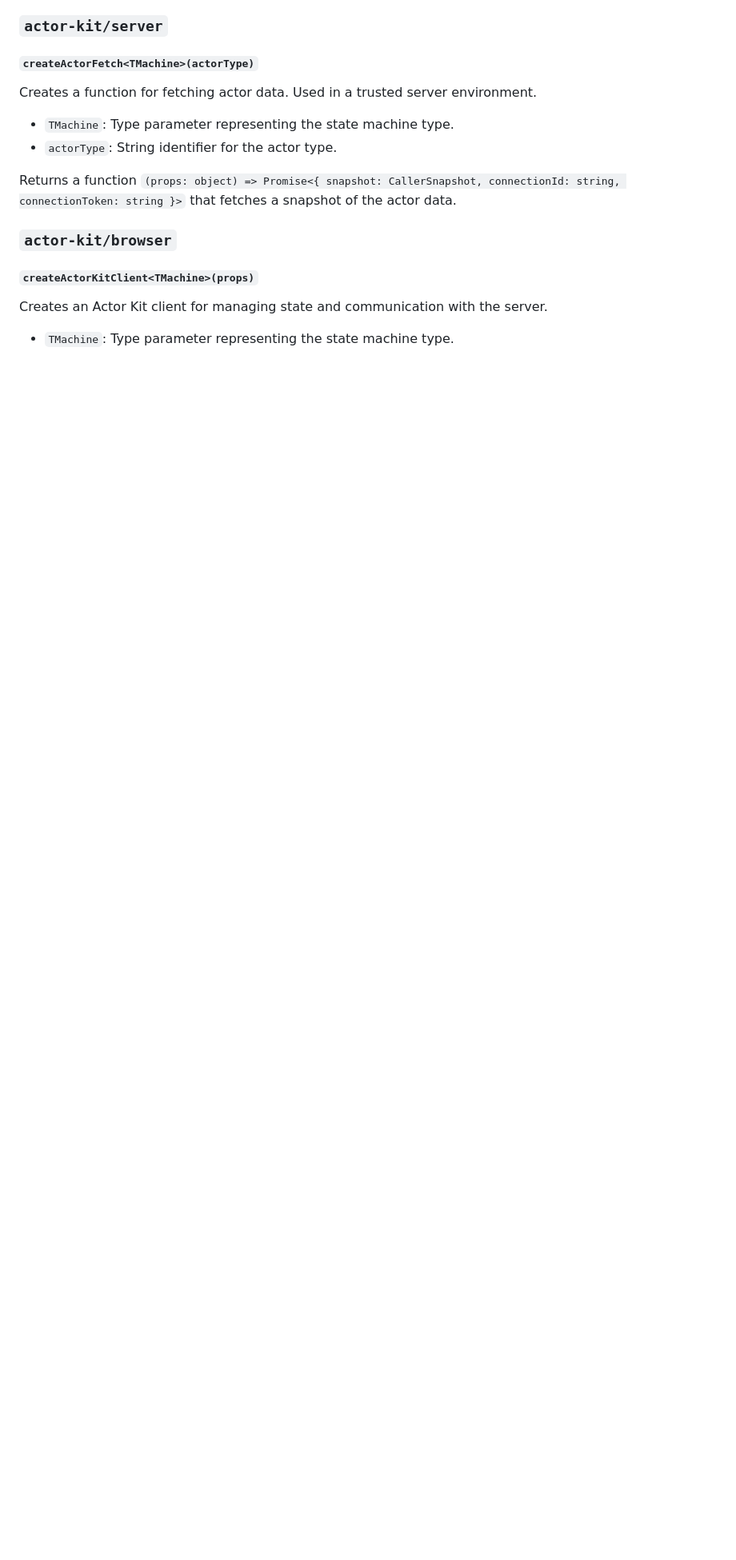
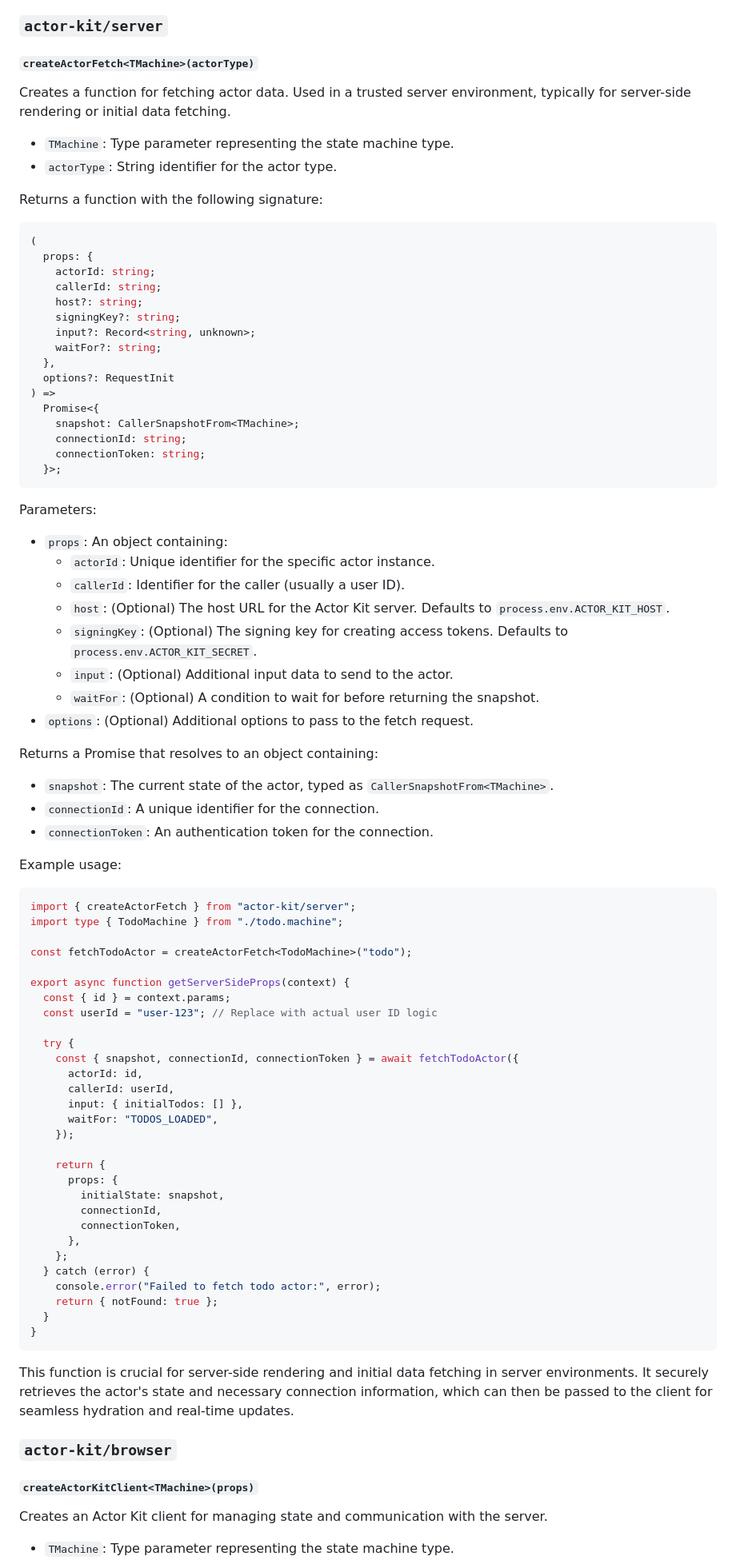
Before and after one commit to jonmumm/actor-kit, a Markdown page: README.md, the part around the change printed below. Shown: that part at 80% size. Rendered like a GitHub page; blank space fills up the shorter version.

Commit message:
more readme updates

````diff
--- a/README.md
+++ b/README.md
@@ -410,12 +414,84 @@ Returns a function `(request: Request, env: Env, ctx: ExecutionContext) => Promi
 
 #### `createActorFetch<TMachine>(actorType)`
 
-Creates a function for fetching actor data. Used in a trusted server environment.
+Creates a function for fetching actor data. Used in a trusted server environment, typically for server-side rendering or initial data fetching.
 
 - `TMachine`: Type parameter representing the state machine type.
 - `actorType`: String identifier for the actor type.
 
-Returns a function `(props: object) => Promise<{ snapshot: CallerSnapshot, connectionId: string, connectionToken: string }>` that fetches a snapshot of the actor data.
+Returns a function with the following signature:
+
+```typescript
+(
+  props: {
+    actorId: string;
+    callerId: string;
+    host?: string;
+    signingKey?: string;
+    input?: Record<string, unknown>;
+    waitFor?: string;
+  },
+  options?: RequestInit
+) =>
+  Promise<{
+    snapshot: CallerSnapshotFrom<TMachine>;
+    connectionId: string;
+    connectionToken: string;
+  }>;
+```
+
+Parameters:
+
+- `props`: An object containing:
+  - `actorId`: Unique identifier for the specific actor instance.
+  - `callerId`: Identifier for the caller (usually a user ID).
+  - `host`: (Optional) The host URL for the Actor Kit server. Defaults to `process.env.ACTOR_KIT_HOST`.
+  - `signingKey`: (Optional) The signing key for creating access tokens. Defaults to `process.env.ACTOR_KIT_SECRET`.
+  - `input`: (Optional) Additional input data to send to the actor.
+  - `waitFor`: (Optional) A condition to wait for before returning the snapshot.
+- `options`: (Optional) Additional options to pass to the fetch request.
+
+Returns a Promise that resolves to an object containing:
+
+- `snapshot`: The current state of the actor, typed as `CallerSnapshotFrom<TMachine>`.
+- `connectionId`: A unique identifier for the connection.
+- `connectionToken`: An authentication token for the connection.
+
+Example usage:
+
+```typescript
+import { createActorFetch } from "actor-kit/server";
+import type { TodoMachine } from "./todo.machine";
+
+const fetchTodoActor = createActorFetch<TodoMachine>("todo");
+
+export async function getServerSideProps(context) {
+  const { id } = context.params;
+  const userId = "user-123"; // Replace with actual user ID logic
+
+  try {
+    const { snapshot, connectionId, connectionToken } = await fetchTodoActor({
+      actorId: id,
+      callerId: userId,
+      input: { initialTodos: [] },
+      waitFor: "TODOS_LOADED",
+    });
+
+    return {
+      props: {
+        initialState: snapshot,
+        connectionId,
+        connectionToken,
+      },
+    };
+  } catch (error) {
+    console.error("Failed to fetch todo actor:", error);
+    return { notFound: true };
+  }
+}
+```
+
+This function is crucial for server-side rendering and initial data fetching in server environments. It securely retrieves the actor's state and necessary connection information, which can then be passed to the client for seamless hydration and real-time updates.
 
 ### `actor-kit/browser`
 
````
Also changed, not shown: other parts of README.md (+9 -2 lines).
